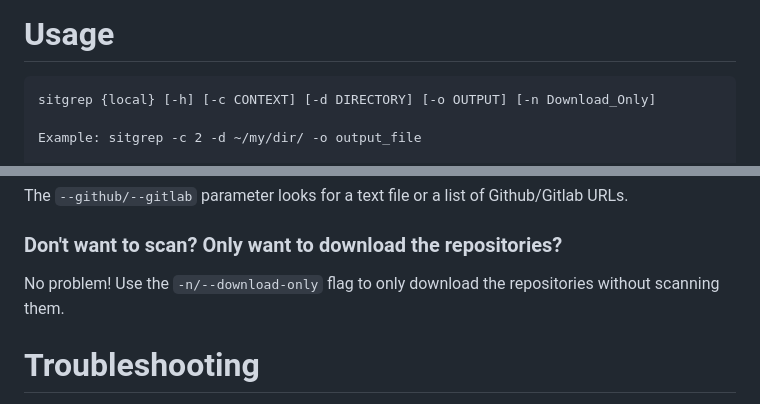
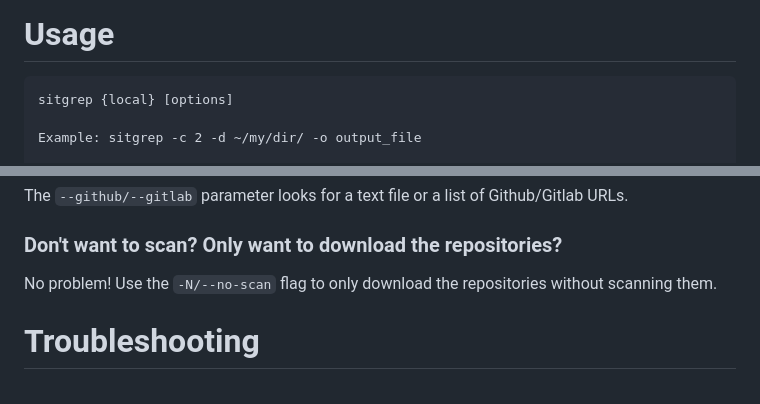
Before and after one commit to bvcyber/Sitgrep, a Markdown page: README.md, 2 parts joined by grey strips. Rendered like a GitHub page.

````diff
--- a/README.md
+++ b/README.md
@@ -54,7 +54,7 @@ python3 -m pip uninstall sitgrep
 
 # Usage
 ```
-sitgrep {local} [-h] [-c CONTEXT] [-d DIRECTORY] [-o OUTPUT] [-n Download_Only]
+sitgrep {local} [options]
 
 Example: sitgrep -c 2 -d ~/my/dir/ -o output_file
 
@@ -112,7 +112,7 @@ The `--github/--gitlab` parameter looks for a text file or a list of Github/Gitl
 
 ### Don't want to scan? Only want to download the repositories?
 
-No problem! Use the `-n/--download-only` flag to only download the repositories without scanning them.
+No problem! Use the `-N/--no-scan` flag to only download the repositories without scanning them.
 
 
 # Troubleshooting
````
